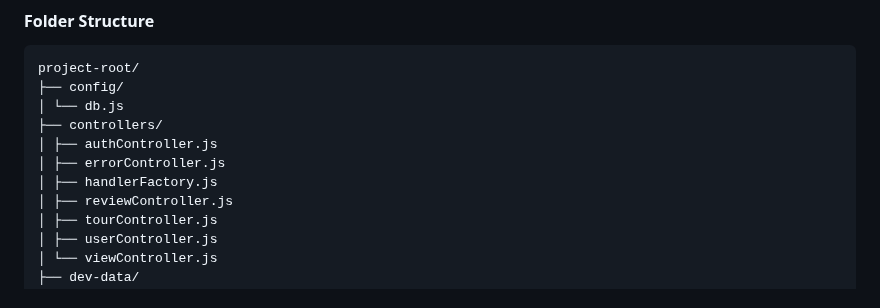
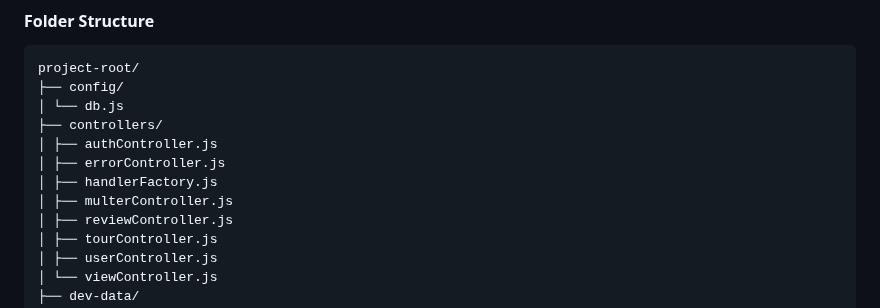
Before and after one commit to TVATDCI/natours-2025, a Markdown page: README.md, the part around the change. GitHub-like rendering.

Commit message:
folder structure

```diff
--- a/README.md
+++ b/README.md
@@ -185,6 +185,7 @@ project-root/
 │ ├── authController.js
 │ ├── errorController.js
 │ ├── handlerFactory.js
+│ ├── multerController.js
 │ ├── reviewController.js
 │ ├── tourController.js
 │ ├── userController.js
```
